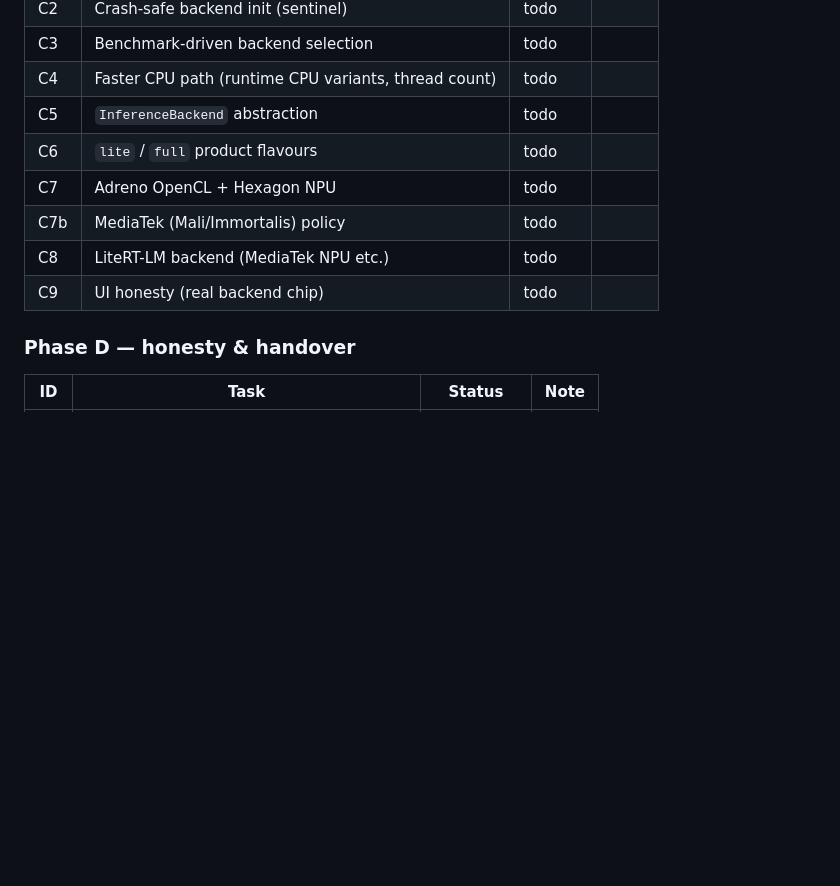
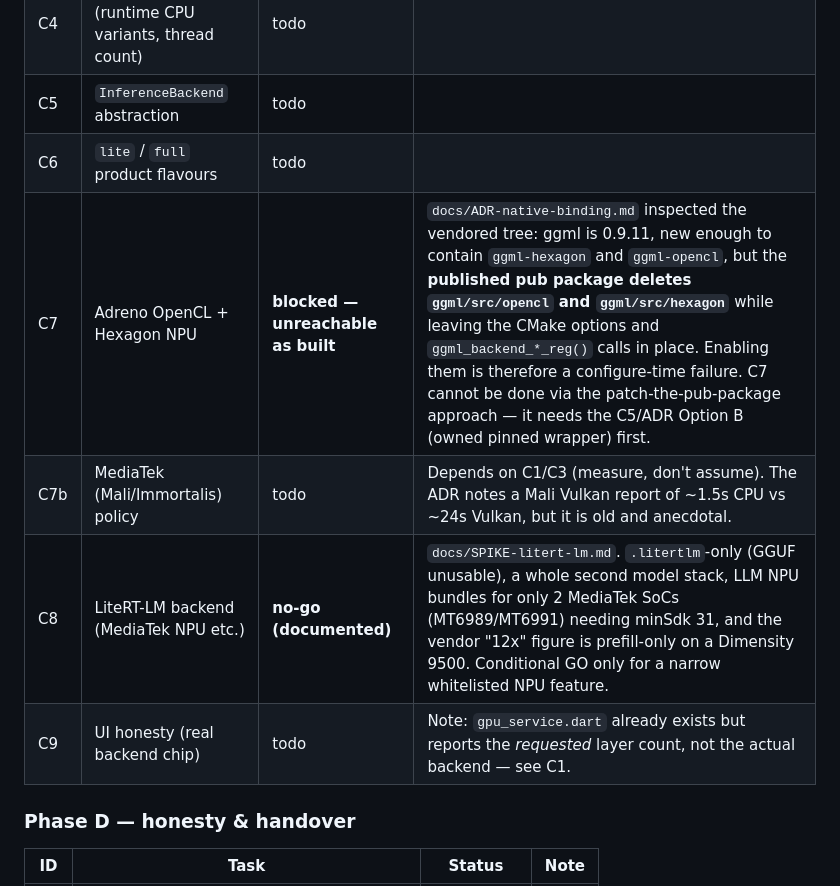
Before and after one commit to skullrex0987-ctrl/Opendotsapk, a Markdown page: docs/AUDIT_PROGRESS.md, the part around one of its changes. Rendered like a GitHub page; blank space fills up the shorter version.

```diff
--- a/docs/AUDIT_PROGRESS.md
+++ b/docs/AUDIT_PROGRESS.md
@@ -77,10 +77,10 @@ audit on trust.
 | C4 | Faster CPU path (runtime CPU variants, thread count) | todo | |
 | C5 | `InferenceBackend` abstraction | todo | |
 | C6 | `lite` / `full` product flavours | todo | |
-| C7 | Adreno OpenCL + Hexagon NPU | todo | |
-| C7b | MediaTek (Mali/Immortalis) policy | todo | |
-| C8 | LiteRT-LM backend (MediaTek NPU etc.) | todo | |
-| C9 | UI honesty (real backend chip) | todo | |
+| C7 | Adreno OpenCL + Hexagon NPU | **blocked — unreachable as built** | `docs/ADR-native-binding.md` inspected the vendored tree: ggml is 0.9.11, new enough to contain `ggml-hexagon` and `ggml-opencl`, but the **published pub package deletes `ggml/src/opencl` and `ggml/src/hexagon`** while leaving the CMake options and `ggml_backend_*_reg()` calls in place. Enabling them is therefore a configure-time failure. C7 cannot be done via the patch-the-pub-package approach — it needs the C5/ADR Option B (owned pinned wrapper) first. |
+| C7b | MediaTek (Mali/Immortalis) policy | todo | Depends on C1/C3 (measure, don't assume). The ADR notes a Mali Vulkan report of ~1.5s CPU vs ~24s Vulkan, but it is old and anecdotal. |
+| C8 | LiteRT-LM backend (MediaTek NPU etc.) | **no-go (documented)** | `docs/SPIKE-litert-lm.md`. `.litertlm`-only (GGUF unusable), a whole second model stack, LLM NPU bundles for only 2 MediaTek SoCs (MT6989/MT6991) needing minSdk 31, and the vendor "12x" figure is prefill-only on a Dimensity 9500. Conditional GO only for a narrow whitelisted NPU feature. |
+| C9 | UI honesty (real backend chip) | todo | Note: `gpu_service.dart` already exists but reports the *requested* layer count, not the actual backend — see C1. |
 
 ### Phase D — honesty & handover
 
```
Also changed, not shown: other parts of docs/AUDIT_PROGRESS.md (+31 -11 lines), docs/DEVICE_TEST_CHECKLIST.md (added, +119 -0 lines).
